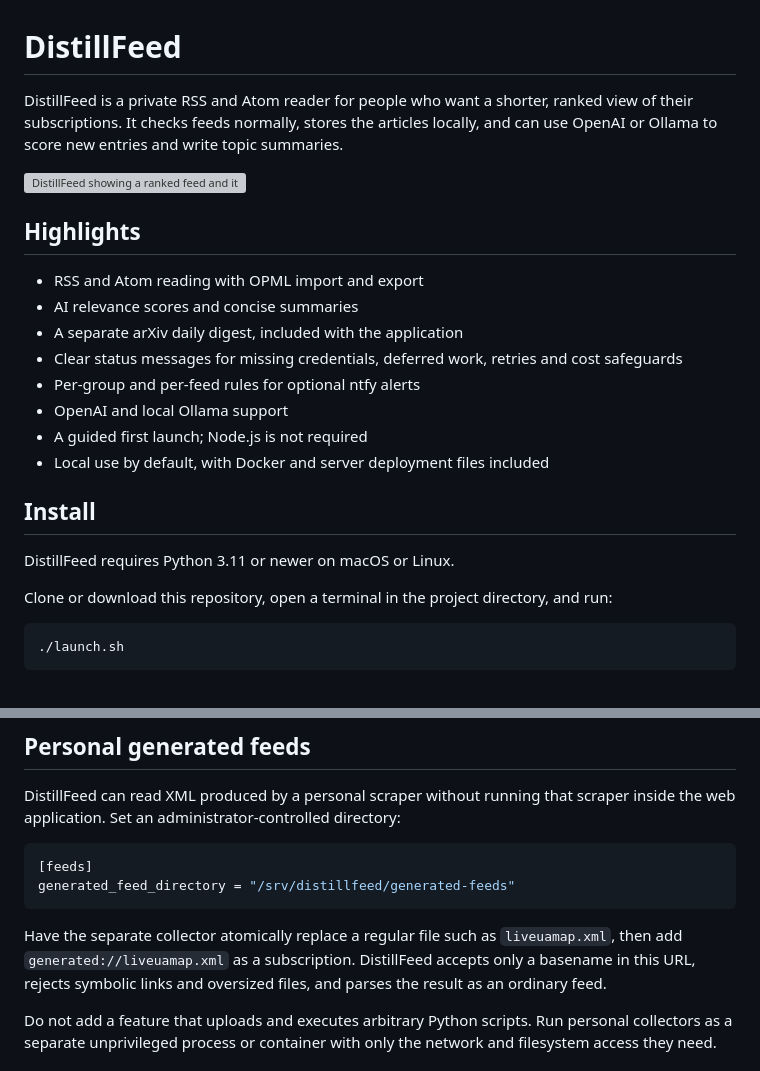
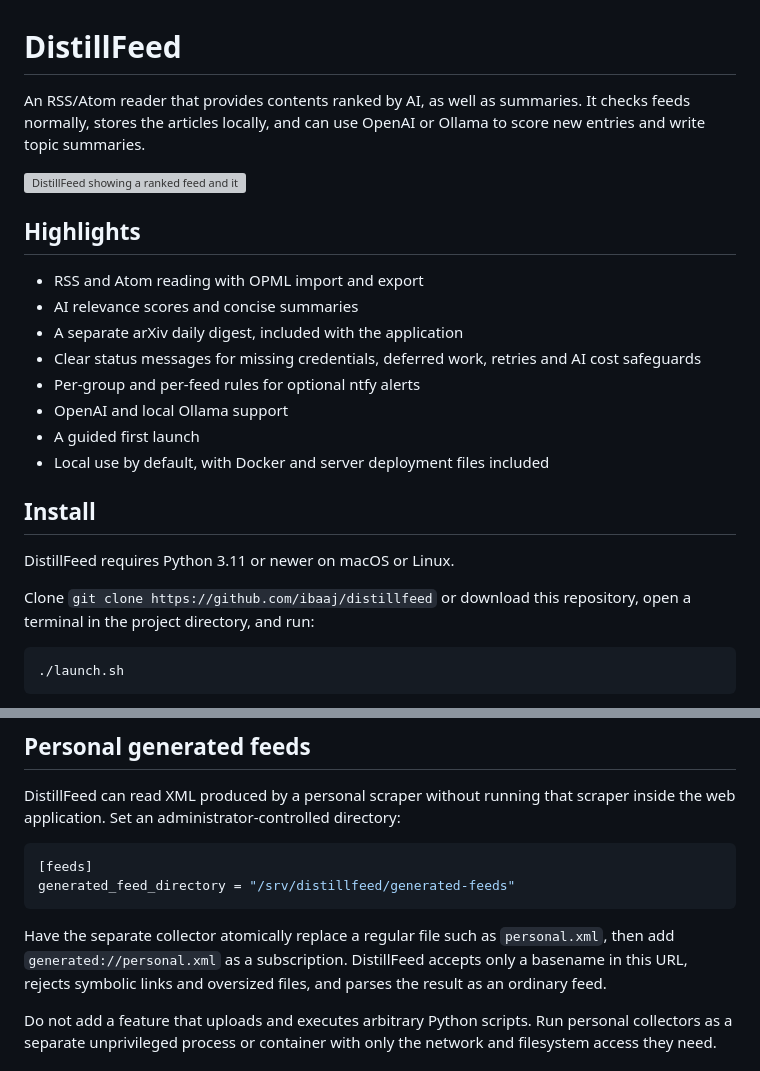
Before and after one commit to ibaaj/distillfeed, a Markdown page: README.md, 2 parts joined by grey strips. Rendered like a GitHub page; grey boxes are pictures that could not be loaded.

````diff
--- a/README.md
+++ b/README.md
@@ -1,9 +1,6 @@
 # DistillFeed
-
-DistillFeed is a private RSS and Atom reader for people who want a shorter,
-ranked view of their subscriptions. It checks feeds normally, stores the
-articles locally, and can use OpenAI or Ollama to score new entries and write
-topic summaries.
+An RSS/Atom reader that provides contents ranked by AI, as well as summaries. It checks feeds normally, stores the
+articles locally, and can use OpenAI or Ollama to score new entries and write topic summaries.
 
 ![DistillFeed showing a ranked feed and its summary](docs/images/ai-summaries.png)
 
@@ -12,18 +9,17 @@ topic summaries.
 - RSS and Atom reading with OPML import and export
 - AI relevance scores and concise summaries
 - A separate arXiv daily digest, included with the application
-- Clear status messages for missing credentials, deferred work, retries and
-  cost safeguards
+- Clear status messages for missing credentials, deferred work, retries and AI cost safeguards
 - Per-group and per-feed rules for optional ntfy alerts
 - OpenAI and local Ollama support
-- A guided first launch; Node.js is not required
+- A guided first launch
 - Local use by default, with Docker and server deployment files included
 
 ## Install
 
 DistillFeed requires Python 3.11 or newer on macOS or Linux.
 
-Clone or download this repository, open a terminal in the project directory,
+Clone ```git clone https://github.com/ibaaj/distillfeed``` or download this repository, open a terminal in the project directory,
 and run:
 
 ```bash
@@ -126,7 +121,7 @@ generated_feed_directory = "/srv/distillfeed/generated-feeds"
 ```
 
 Have the separate collector atomically replace a regular file such as
-`liveuamap.xml`, then add `generated://liveuamap.xml` as a subscription.
+`personal.xml`, then add `generated://personal.xml` as a subscription.
 DistillFeed accepts only a basename in this URL, rejects symbolic links and
 oversized files, and parses the result as an ordinary feed.
 
````
Also changed, not shown: other parts of README.md (+1 -50 lines).
